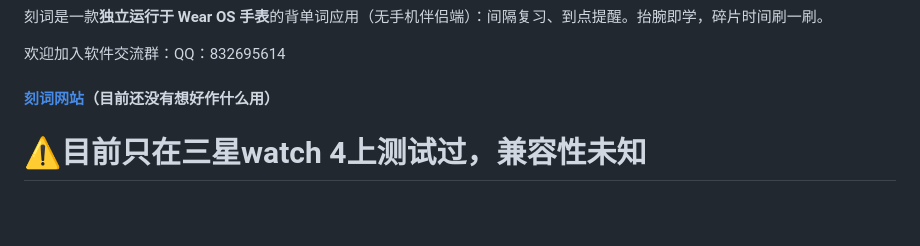
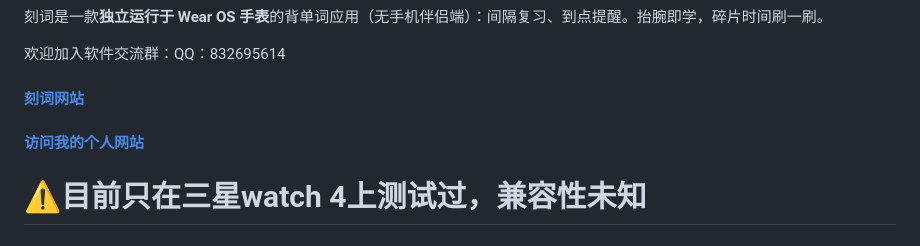
Before and after one commit to Planetpai/Engrave.Recite-Dictionary, a Markdown page: README.md, the part around the change. GitHub-like rendering; blank space fills up the shorter version.

```diff
--- a/README.md
+++ b/README.md
@@ -12,7 +12,12 @@
 
 欢迎加入软件交流群：QQ：832695614
 
-#### [刻词网站](kc.southfish.top)（目前还没有想好作什么用）
+#### [刻词网站](https://kc.southfish.top)
+
+#### [访问我的个人网站](https://southfish.top)
+
+
+
 
 # ⚠️目前只在三星watch 4上测试过，兼容性未知
 
```
